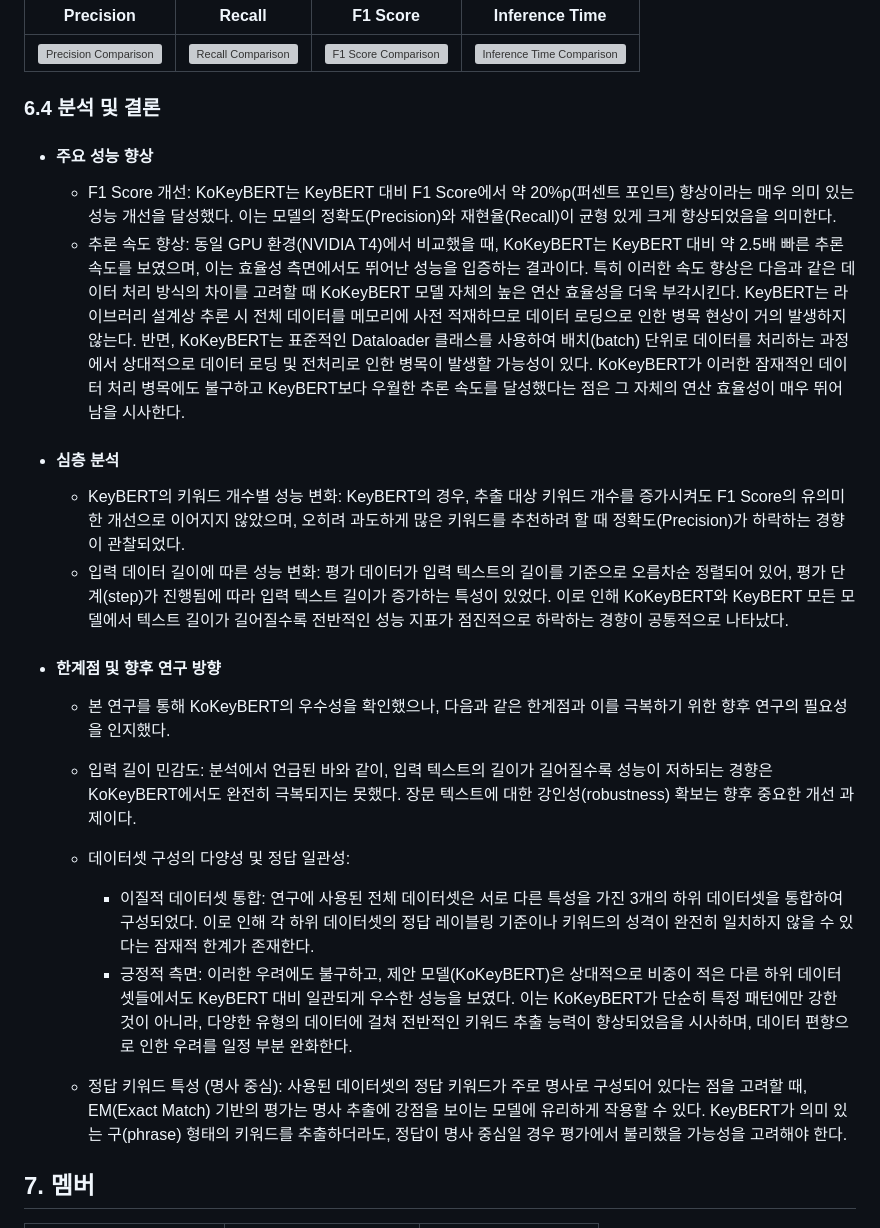
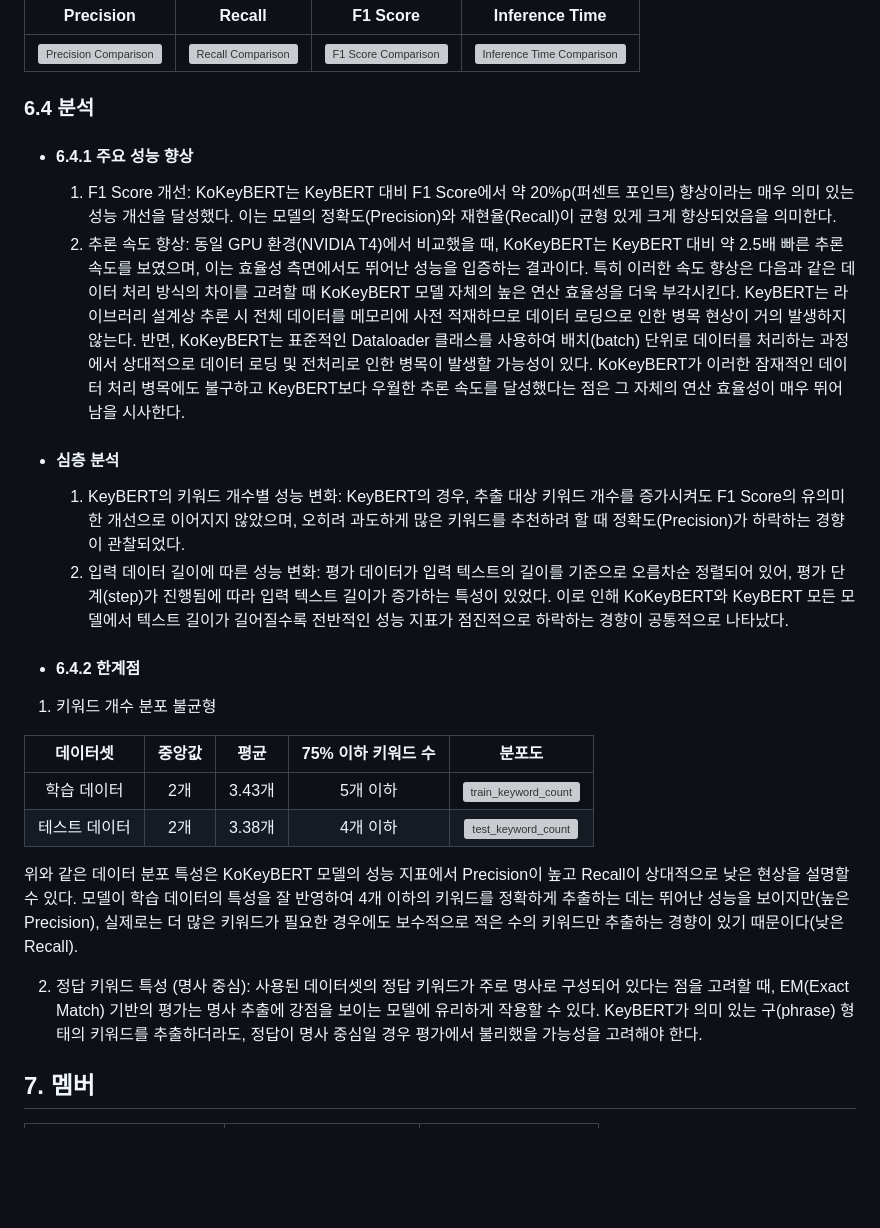
Before and after one commit to pnucse-capstone2025/Capstone-2025-team-22, a Markdown page: README.md, the part around the change. Drawn GitHub-style; blank space fills up the shorter version; grey boxes are pictures that could not be loaded.

```diff
--- a/README.md
+++ b/README.md
@@ -152,24 +152,28 @@ python train.py --train_data_path training_data.json \
 |-----------|---------|-----------|-----------|
 | ![Precision Comparison](src/img/test/model_performance_comparison_precision.png) | ![Recall Comparison](src/img/test/model_performance_comparison_recall.png) | ![F1 Score Comparison](src/img/test/model_performance_comparison_f1.png) | ![Inference Time Comparison](src/img/test/inference_time_comparison.png) |
 
-### 6.4 분석 및 결론
+### 6.4 분석
 
-- #### 주요 성능 향상
-  - F1 Score 개선: KoKeyBERT는 KeyBERT 대비 F1 Score에서 약 20%p(퍼센트 포인트) 향상이라는 매우 의미 있는 성능 개선을 달성했다. 이는 모델의 정확도(Precision)와 재현율(Recall)이 균형 있게 크게 향상되었음을 의미한다.
-  - 추론 속도 향상: 동일 GPU 환경(NVIDIA T4)에서 비교했을 때, KoKeyBERT는 KeyBERT 대비 약 2.5배 빠른 추론 속도를 보였으며, 이는 효율성 측면에서도 뛰어난 성능을 입증하는 결과이다. 특히 이러한 속도 향상은 다음과 같은 데이터 처리 방식의 차이를 고려할 때 KoKeyBERT 모델 자체의 높은 연산 효율성을 더욱 부각시킨다. KeyBERT는 라이브러리 설계상 추론 시 전체 데이터를 메모리에 사전 적재하므로 데이터 로딩으로 인한 병목 현상이 거의 발생하지 않는다. 반면, KoKeyBERT는 표준적인 Dataloader 클래스를 사용하여 배치(batch) 단위로 데이터를 처리하는 과정에서 상대적으로 데이터 로딩 및 전처리로 인한 병목이 발생할 가능성이 있다. KoKeyBERT가 이러한 잠재적인 데이터 처리 병목에도 불구하고 KeyBERT보다 우월한 추론 속도를 달성했다는 점은 그 자체의 연산 효율성이 매우 뛰어남을 시사한다.
+- #### 6.4.1 주요 성능 향상
+  1. F1 Score 개선: KoKeyBERT는 KeyBERT 대비 F1 Score에서 약 20%p(퍼센트 포인트) 향상이라는 매우 의미 있는 성능 개선을 달성했다. 이는 모델의 정확도(Precision)와 재현율(Recall)이 균형 있게 크게 향상되었음을 의미한다.
+  2. 추론 속도 향상: 동일 GPU 환경(NVIDIA T4)에서 비교했을 때, KoKeyBERT는 KeyBERT 대비 약 2.5배 빠른 추론 속도를 보였으며, 이는 효율성 측면에서도 뛰어난 성능을 입증하는 결과이다. 특히 이러한 속도 향상은 다음과 같은 데이터 처리 방식의 차이를 고려할 때 KoKeyBERT 모델 자체의 높은 연산 효율성을 더욱 부각시킨다. KeyBERT는 라이브러리 설계상 추론 시 전체 데이터를 메모리에 사전 적재하므로 데이터 로딩으로 인한 병목 현상이 거의 발생하지 않는다. 반면, KoKeyBERT는 표준적인 Dataloader 클래스를 사용하여 배치(batch) 단위로 데이터를 처리하는 과정에서 상대적으로 데이터 로딩 및 전처리로 인한 병목이 발생할 가능성이 있다. KoKeyBERT가 이러한 잠재적인 데이터 처리 병목에도 불구하고 KeyBERT보다 우월한 추론 속도를 달성했다는 점은 그 자체의 연산 효율성이 매우 뛰어남을 시사한다.
 
 - #### 심층 분석
-  - KeyBERT의 키워드 개수별 성능 변화: KeyBERT의 경우, 추출 대상 키워드 개수를 증가시켜도 F1 Score의 유의미한 개선으로 이어지지 않았으며, 오히려 과도하게 많은 키워드를 추천하려 할 때 정확도(Precision)가 하락하는 경향이 관찰되었다.
-  - 입력 데이터 길이에 따른 성능 변화: 평가 데이터가 입력 텍스트의 길이를 기준으로 오름차순 정렬되어 있어, 평가 단계(step)가 진행됨에 따라 입력 텍스트 길이가 증가하는 특성이 있었다. 이로 인해 KoKeyBERT와 KeyBERT 모든 모델에서 텍스트 길이가 길어질수록 전반적인 성능 지표가 점진적으로 하락하는 경향이 공통적으로 나타났다.
+  1. KeyBERT의 키워드 개수별 성능 변화: KeyBERT의 경우, 추출 대상 키워드 개수를 증가시켜도 F1 Score의 유의미한 개선으로 이어지지 않았으며, 오히려 과도하게 많은 키워드를 추천하려 할 때 정확도(Precision)가 하락하는 경향이 관찰되었다.
+  2. 입력 데이터 길이에 따른 성능 변화: 평가 데이터가 입력 텍스트의 길이를 기준으로 오름차순 정렬되어 있어, 평가 단계(step)가 진행됨에 따라 입력 텍스트 길이가 증가하는 특성이 있었다. 이로 인해 KoKeyBERT와 KeyBERT 모든 모델에서 텍스트 길이가 길어질수록 전반적인 성능 지표가 점진적으로 하락하는 경향이 공통적으로 나타났다.
 
-- #### 한계점 및 향후 연구 방향
-  - 본 연구를 통해 KoKeyBERT의 우수성을 확인했으나, 다음과 같은 한계점과 이를 극복하기 위한 향후 연구의 필요성을 인지했다.
+- #### 6.4.2 한계점
 
-  - 입력 길이 민감도: 분석에서 언급된 바와 같이, 입력 텍스트의 길이가 길어질수록 성능이 저하되는 경향은 KoKeyBERT에서도 완전히 극복되지는 못했다. 장문 텍스트에 대한 강인성(robustness) 확보는 향후 중요한 개선 과제이다.
-  - 데이터셋 구성의 다양성 및 정답 일관성:
-      - 이질적 데이터셋 통합: 연구에 사용된 전체 데이터셋은 서로 다른 특성을 가진 3개의 하위 데이터셋을 통합하여 구성되었다. 이로 인해 각 하위 데이터셋의 정답 레이블링 기준이나 키워드의 성격이 완전히 일치하지 않을 수 있다는 잠재적 한계가 존재한다.
-      - 긍정적 측면: 이러한 우려에도 불구하고, 제안 모델(KoKeyBERT)은 상대적으로 비중이 적은 다른 하위 데이터셋들에서도 KeyBERT 대비 일관되게 우수한 성능을 보였다. 이는 KoKeyBERT가 단순히 특정 패턴에만 강한 것이 아니라, 다양한 유형의 데이터에 걸쳐 전반적인 키워드 추출 능력이 향상되었음을 시사하며, 데이터 편향으로 인한 우려를 일정 부분 완화한다.
-  - 정답 키워드 특성 (명사 중심): 사용된 데이터셋의 정답 키워드가 주로 명사로 구성되어 있다는 점을 고려할 때, EM(Exact Match) 기반의 평가는 명사 추출에 강점을 보이는 모델에 유리하게 작용할 수 있다. KeyBERT가 의미 있는 구(phrase) 형태의 키워드를 추출하더라도, 정답이 명사 중심일 경우 평가에서 불리했을 가능성을 고려해야 한다.
+1.  키워드 개수 분포 불균형
+
+  | 데이터셋 | 중앙값 | 평균 | 75% 이하 키워드 수 | 분포도 |
+  |:---:|:---:|:---:|:---:|:---:|
+  | 학습 데이터 | 2개 | 3.43개 | 5개 이하 | <img width="300px" alt="train_keyword_count" src="./src/img/data_preprocessing/train_keyword_count_distribution.png" /> |
+  | 테스트 데이터 | 2개 | 3.38개 | 4개 이하 | <img width="300px" alt="test_keyword_count" src="./src/img/data_preprocessing/test_keyword_count_distribution.png" /> |
+
+  위와 같은 데이터 분포 특성은 KoKeyBERT 모델의 성능 지표에서 Precision이 높고 Recall이 상대적으로 낮은 현상을 설명할 수 있다. 모델이 학습 데이터의 특성을 잘 반영하여 4개 이하의 키워드를 정확하게 추출하는 데는 뛰어난 성능을 보이지만(높은 Precision), 실제로는 더 많은 키워드가 필요한 경우에도 보수적으로 적은 수의 키워드만 추출하는 경향이 있기 때문이다(낮은 Recall).
+
+2.  정답 키워드 특성 (명사 중심): 사용된 데이터셋의 정답 키워드가 주로 명사로 구성되어 있다는 점을 고려할 때, EM(Exact Match) 기반의 평가는 명사 추출에 강점을 보이는 모델에 유리하게 작용할 수 있다. KeyBERT가 의미 있는 구(phrase) 형태의 키워드를 추출하더라도, 정답이 명사 중심일 경우 평가에서 불리했을 가능성을 고려해야 한다.
 
 
 
```
